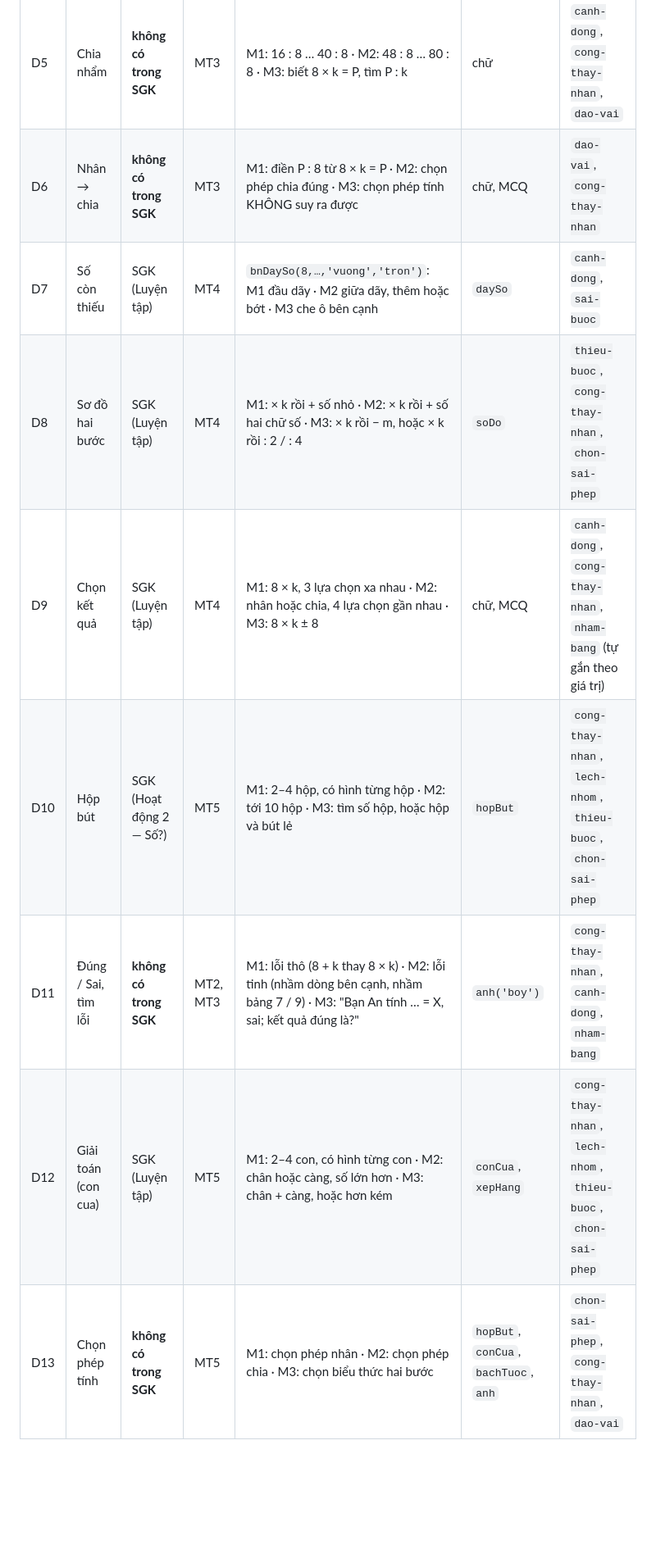
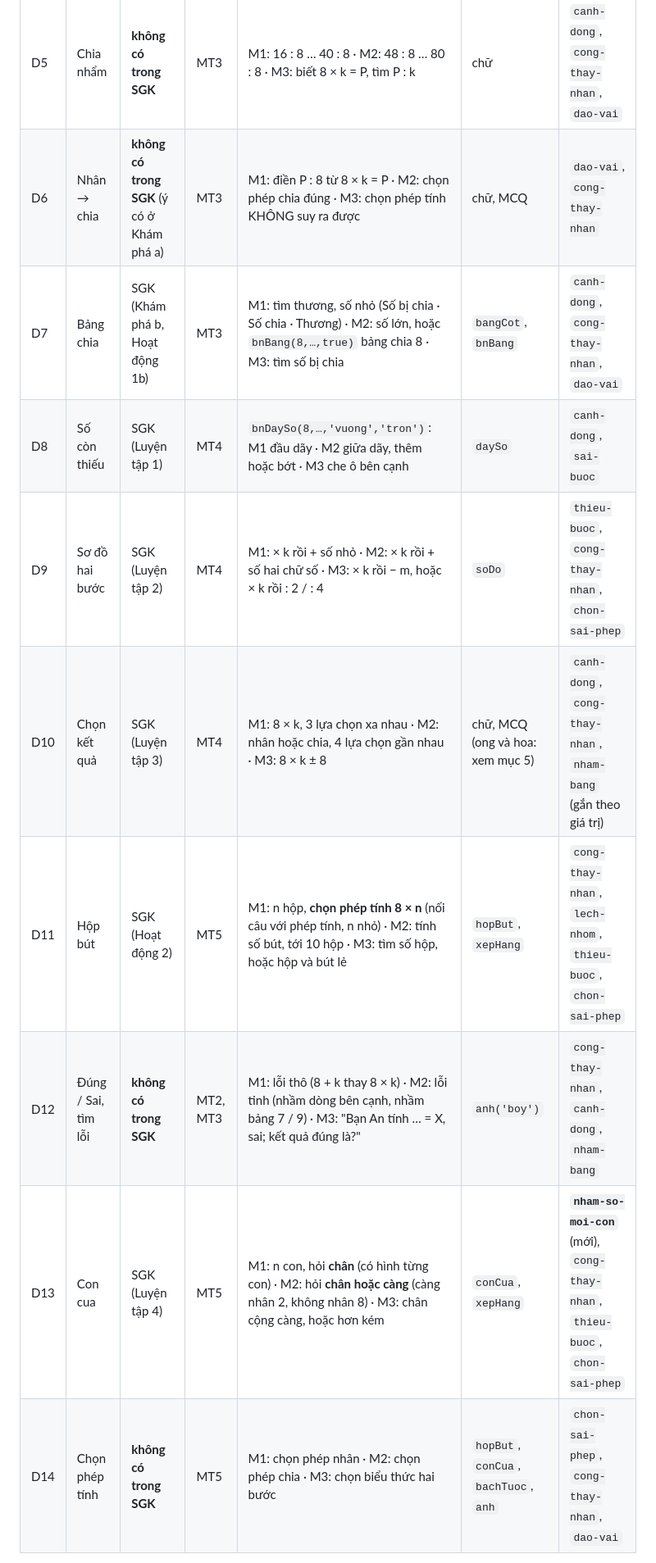
Before and after one commit to pvviet002/toan-lop-3, a Markdown page: phan-tich-su-pham/bai-11.md, the part around one of its changes. Shown at 82% size. Drawn GitHub-style; blank space fills up the shorter version.

```diff
--- a/phan-tich-su-pham/bai-11.md
+++ b/phan-tich-su-pham/bai-11.md
@@ -39,10 +51,11 @@ Tham số engine: `goal:10, soCau:18, soCauToiDa:24` (như bài 9, 10). 5 mục
 | D5 | Chia nhẩm | **không có trong SGK** | MT3 | M1: 16 : 8 … 40 : 8 · M2: 48 : 8 … 80 : 8 · M3: biết 8 × k = P, tìm P : k | chữ | `canh-dong`, `cong-thay-nhan`, `dao-vai` |
-| D6 | Nhân → chia | **không có trong SGK** | MT3 | M1: điền P : 8 từ 8 × k = P · M2: chọn phép chia đúng · M3: chọn phép tính KHÔNG suy ra được | chữ, MCQ | `dao-vai`, `cong-thay-nhan` |
-| D7 | Số còn thiếu | SGK (Luyện tập) | MT4 | `bnDaySo(8,…,'vuong','tron')`: M1 đầu dãy · M2 giữa dãy, thêm hoặc bớt · M3 che ô bên cạnh | `daySo` | `canh-dong`, `sai-buoc` |
-| D8 | Sơ đồ hai bước | SGK (Luyện tập) | MT4 | M1: × k rồi + số nhỏ · M2: × k rồi + số hai chữ số · M3: × k rồi − m, hoặc × k rồi : 2 / : 4 | `soDo` | `thieu-buoc`, `cong-thay-nhan`, `chon-sai-phep` |
-| D9 | Chọn kết quả | SGK (Luyện tập) | MT4 | M1: 8 × k, 3 lựa chọn xa nhau · M2: nhân hoặc chia, 4 lựa chọn gần nhau · M3: 8 × k ± 8 | chữ, MCQ | `canh-dong`, `cong-thay-nhan`, `nham-bang` (tự gắn theo giá trị) |
-| D10 | Hộp bút | SGK (Hoạt động 2 — Số?) | MT5 | M1: 2–4 hộp, có hình từng hộp · M2: tới 10 hộp · M3: tìm số hộp, hoặc hộp và bút lẻ | `hopBut` | `cong-thay-nhan`, `lech-nhom`, `thieu-buoc`, `chon-sai-phep` |
-| D11 | Đúng / Sai, tìm lỗi | **không có trong SGK** | MT2, MT3 | M1: lỗi thô (8 + k thay 8 × k) · M2: lỗi tinh (nhầm dòng bên cạnh, nhầm bảng 7 / 9) · M3: "Bạn An tính … = X, sai; kết quả đúng là?" | `anh('boy')` | `cong-thay-nhan`, `canh-dong`, `nham-bang` |
-| D12 | Giải toán (con cua) | SGK (Luyện tập) | MT5 | M1: 2–4 con, có hình từng con · M2: chân hoặc càng, số lớn hơn · M3: chân + càng, hoặc hơn kém | `conCua`, `xepHang` | `cong-thay-nhan`, `lech-nhom`, `thieu-buoc`, `chon-sai-phep` |
-| D13 | Chọn phép tính | **không có trong SGK** | MT5 | M1: chọn phép nhân · M2: chọn phép chia · M3: chọn biểu thức hai bước | `hopBut`, `conCua`, `bachTuoc`, `anh` | `chon-sai-phep`, `cong-thay-nhan`, `dao-vai` |
+| D6 | Nhân → chia | **không có trong SGK** (ý có ở Khám phá a) | MT3 | M1: điền P : 8 từ 8 × k = P · M2: chọn phép chia đúng · M3: chọn phép tính KHÔNG suy ra được | chữ, MCQ | `dao-vai`, `cong-thay-nhan` |
+| D7 | Bảng chia | SGK (Khám phá b, Hoạt động 1b) | MT3 | M1: tìm thương, số nhỏ (Số bị chia · Số chia · Thương) · M2: số lớn, hoặc `bnBang(8,…,true)` bảng chia 8 · M3: tìm số bị chia | `bangCot`, `bnBang` | `canh-dong`, `cong-thay-nhan`, `dao-vai` |
+| D8 | Số còn thiếu | SGK (Luyện tập 1) | MT4 | `bnDaySo(8,…,'vuong','tron')`: M1 đầu dãy · M2 giữa dãy, thêm hoặc bớt · M3 che ô bên cạnh | `daySo` | `canh-dong`, `sai-buoc` |
+| D9 | Sơ đồ hai bước | SGK (Luyện tập 2) | MT4 | M1: × k rồi + số nhỏ · M2: × k rồi + số hai chữ số · M3: × k rồi − m, hoặc × k rồi : 2 / : 4 | `soDo` | `thieu-buoc`, `cong-thay-nhan`, `chon-sai-phep` |
+| D10 | Chọn kết quả | SGK (Luyện tập 3) | MT4 | M1: 8 × k, 3 lựa chọn xa nhau · M2: nhân hoặc chia, 4 lựa chọn gần nhau · M3: 8 × k ± 8 | chữ, MCQ (ong và hoa: xem mục 5) | `canh-dong`, `cong-thay-nhan`, `nham-bang` (gắn theo giá trị) |
+| D11 | Hộp bút | SGK (Hoạt động 2) | MT5 | M1: n hộp, **chọn phép tính 8 × n** (nối câu với phép tính, n nhỏ) · M2: tính số bút, tới 10 hộp · M3: tìm số hộp, hoặc hộp và bút lẻ | `hopBut`, `xepHang` | `cong-thay-nhan`, `lech-nhom`, `thieu-buoc`, `chon-sai-phep` |
+| D12 | Đúng / Sai, tìm lỗi | **không có trong SGK** | MT2, MT3 | M1: lỗi thô (8 + k thay 8 × k) · M2: lỗi tinh (nhầm dòng bên cạnh, nhầm bảng 7 / 9) · M3: "Bạn An tính … = X, sai; kết quả đúng là?" | `anh('boy')` | `cong-thay-nhan`, `canh-dong`, `nham-bang` |
+| D13 | Con cua | SGK (Luyện tập 4) | MT5 | M1: n con, hỏi **chân** (có hình từng con) · M2: hỏi **chân hoặc càng** (càng nhân 2, không nhân 8) · M3: chân cộng càng, hoặc hơn kém | `conCua`, `xepHang` | **`nham-so-moi-con`** (mới), `cong-thay-nhan`, `thieu-buoc`, `chon-sai-phep` |
+| D14 | Chọn phép tính | **không có trong SGK** | MT5 | M1: chọn phép nhân · M2: chọn phép chia · M3: chọn biểu thức hai bước | `hopBut`, `conCua`, `bachTuoc`, `anh` | `chon-sai-phep`, `cong-thay-nhan`, `dao-vai` |
 
```
Also changed, not shown: other parts of phan-tich-su-pham/bai-11.md (+66 -38 lines).
